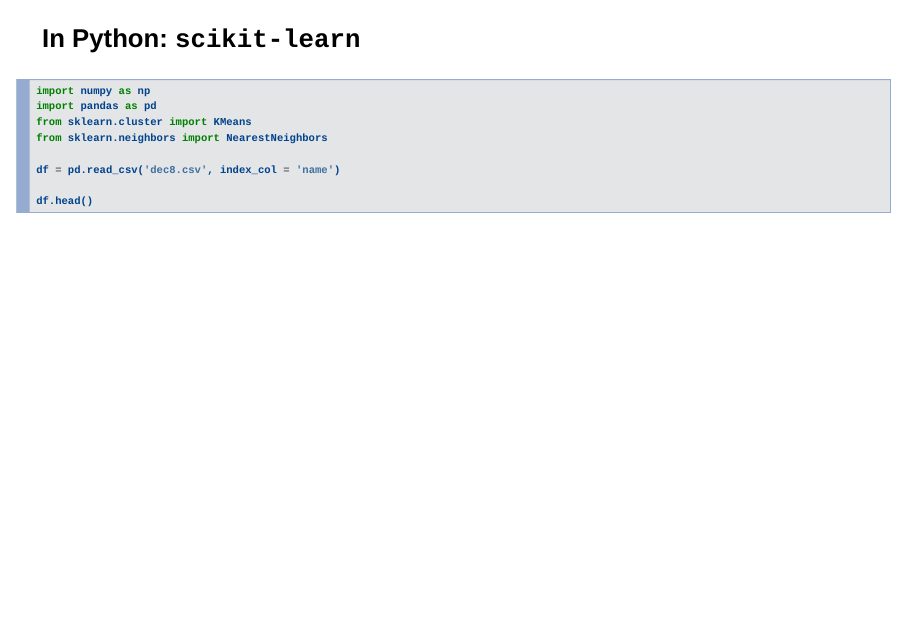
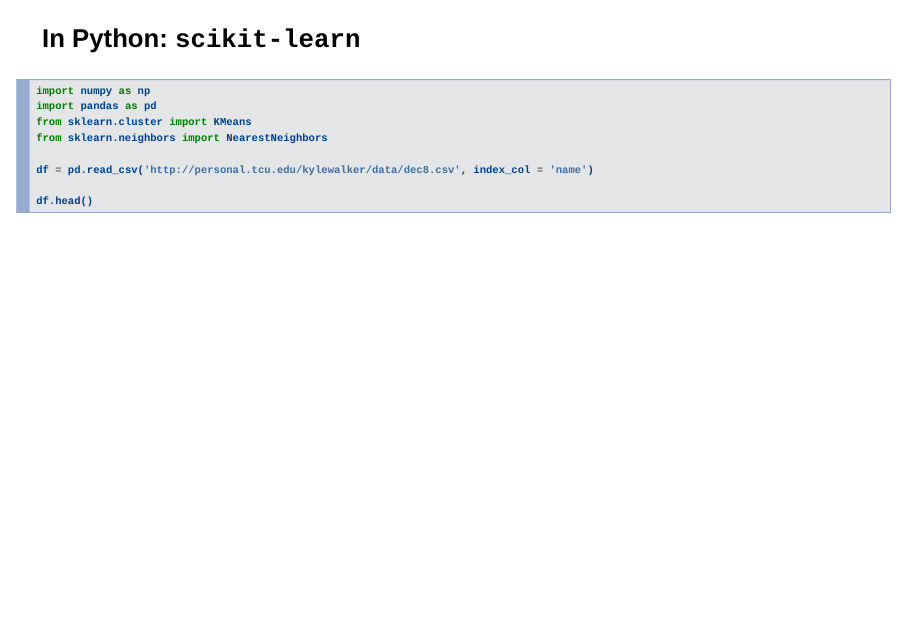
Before and after one commit to walkerke/geog30323, an R Markdown document (slides/communicating/index.Rmd): page 28 of 33. Rendered offline with R 4.5, knitr and Pandoc, with nearby package versions; drawn as Slidy slides in place of the format the file asks for.

Commit message:
full path to sklearn dataset

````diff
--- a/slides/communicating/index.Rmd
+++ b/slides/communicating/index.Rmd
@@ -237,7 +237,7 @@
 from sklearn.cluster import KMeans
 from sklearn.neighbors import NearestNeighbors
 
-df = pd.read_csv('dec8.csv', index_col = 'name')
+df = pd.read_csv('http://personal.tcu.edu/kylewalker/data/dec8.csv', index_col = 'name')
 
 df.head()
 ```
````
